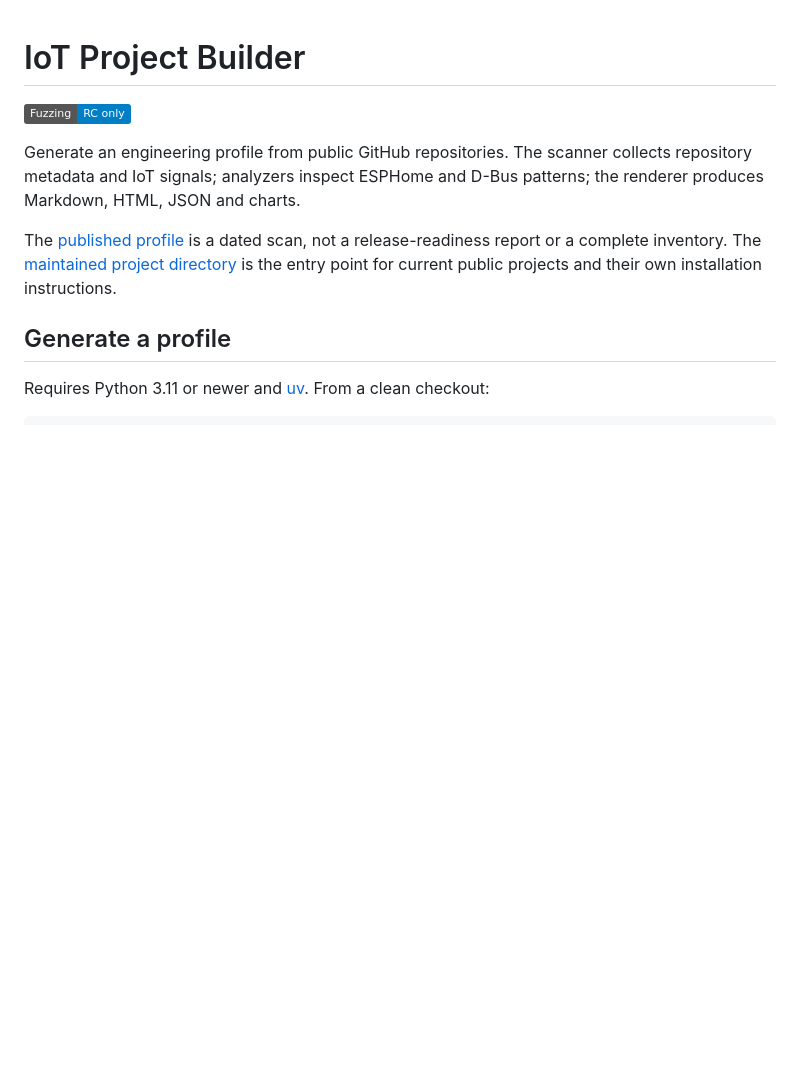
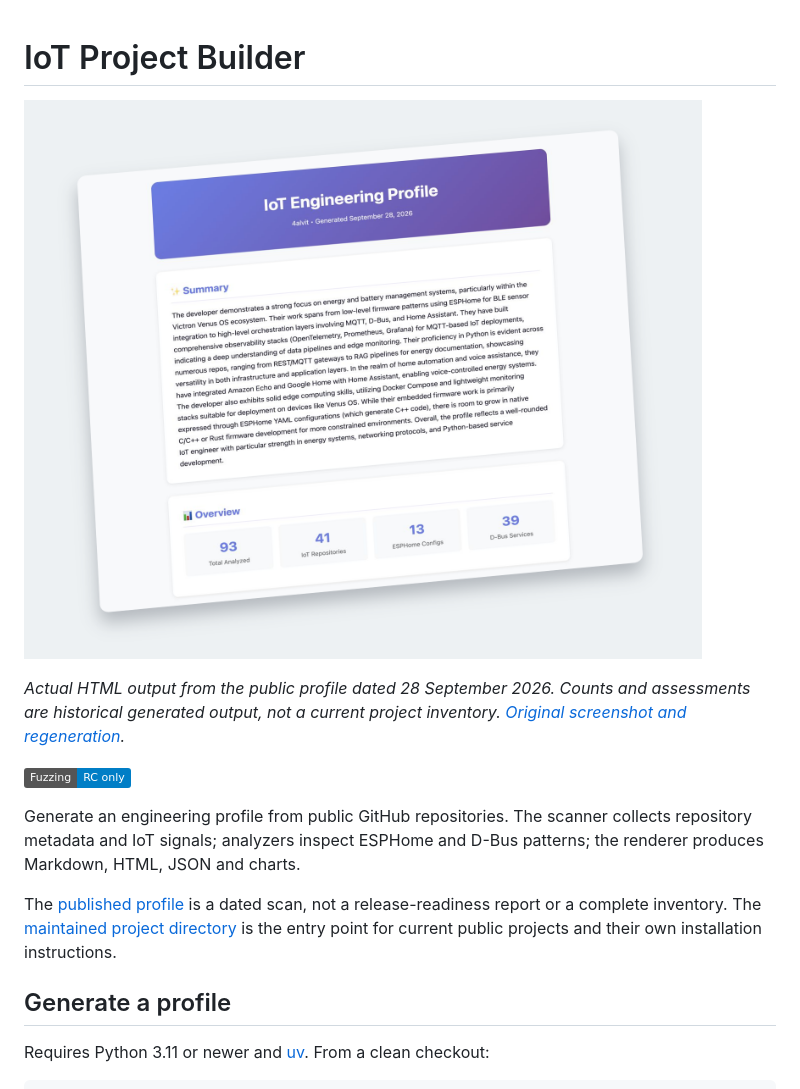
Before and after one commit to 4alvit/iot-project-builder-profile, a Markdown page: README.md, the part around the change. Rendered like a GitHub page; pictures changed too: docs/images/hero.png (added); badges without logos; blank space fills up the shorter version.

Commit message:
docs: show generated profile in a perspective preview (#102)

```diff
--- a/README.md
+++ b/README.md
@@ -1,4 +1,10 @@
 # IoT Project Builder
+
+[![Generated IoT engineering profile in perspective](docs/images/hero.png)](docs/images/iot-profile-report.jpg)
+
+*Actual HTML output from the public profile dated 28 September 2026.
+Counts and assessments are historical generated output, not a current project inventory.
+[Original screenshot and regeneration](docs/images/README.md).*
 
 [![Fuzzing: RC only](https://img.shields.io/badge/Fuzzing-RC%20only-blue)](docs/fuzzing.md)
 
```
Also changed, not shown: docs/images/README.md (added, +38 -0 lines), docs/images/iot-profile-report.jpg (added), 2 other files.
